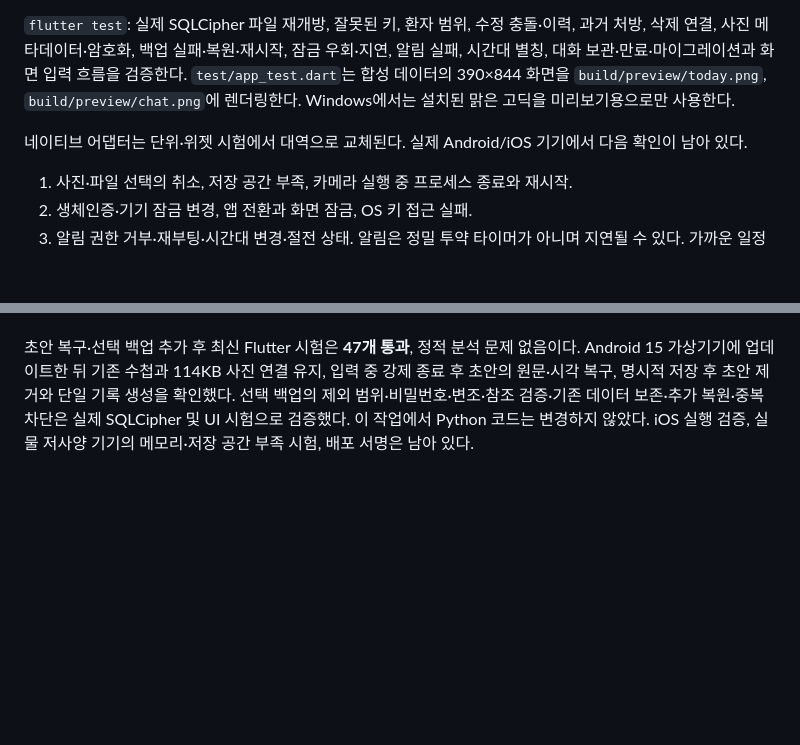
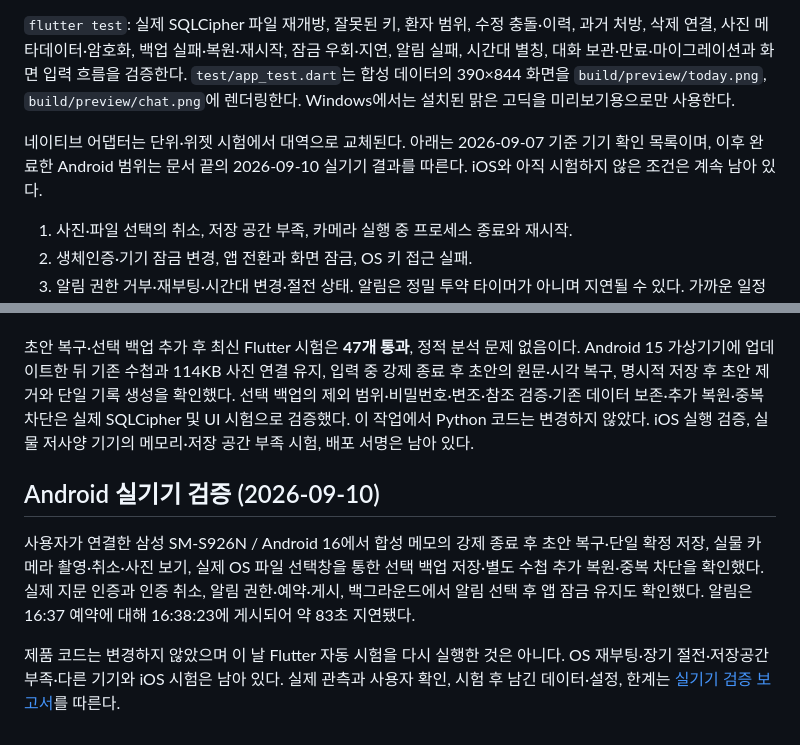
Before and after one commit to Chun-Jihun/care_app, a Markdown page: mobile/README.md, 2 parts joined by grey strips. Drawn GitHub-style; blank space fills up the shorter version.

Commit message:
Document Android device validation results

```diff
--- a/mobile/README.md
+++ b/mobile/README.md
@@ -76,7 +76,7 @@ iOS는 Mac과 Xcode, 서명 팀 설정이 필요하다. `flutter build ios --no-
 
 `flutter test`: 실제 SQLCipher 파일 재개방, 잘못된 키, 환자 범위, 수정 충돌·이력, 과거 처방, 삭제 연결, 사진 메타데이터·암호화, 백업 실패·복원·재시작, 잠금 우회·지연, 알림 실패, 시간대 별칭, 대화 보관·만료·마이그레이션과 화면 입력 흐름을 검증한다. `test/app_test.dart`는 합성 데이터의 390×844 화면을 `build/preview/today.png`, `build/preview/chat.png`에 렌더링한다. Windows에서는 설치된 맑은 고딕을 미리보기용으로만 사용한다.
 
-네이티브 어댑터는 단위·위젯 시험에서 대역으로 교체된다. 실제 Android/iOS 기기에서 다음 확인이 남아 있다.
+네이티브 어댑터는 단위·위젯 시험에서 대역으로 교체된다. 아래는 2026-09-07 기준 기기 확인 목록이며, 이후 완료한 Android 범위는 문서 끝의 2026-09-10 실기기 결과를 따른다. iOS와 아직 시험하지 않은 조건은 계속 남아 있다.
 
 1. 사진·파일 선택의 취소, 저장 공간 부족, 카메라 실행 중 프로세스 종료와 재시작.
 2. 생체인증·기기 잠금 변경, 앱 전환과 화면 잠금, OS 키 접근 실패.
@@ -94,3 +94,9 @@ Android는 화면 캡처 보호와 OS 자동 백업·기기 전송 제외를 구
 전체 코드 검토 당시 Flutter 시험 **34개**, Python 시험 **96개**가 통과했다. 수정 근거와 당시 Android 결과는 [전체 코드 검토 보고서](../docs/code_review_2026-09-07.md)를 따른다.
 
 초안 복구·선택 백업 추가 후 최신 Flutter 시험은 **47개 통과**, 정적 분석 문제 없음이다. Android 15 가상기기에 업데이트한 뒤 기존 수첩과 114KB 사진 연결 유지, 입력 중 강제 종료 후 초안의 원문·시각 복구, 명시적 저장 후 초안 제거와 단일 기록 생성을 확인했다. 선택 백업의 제외 범위·비밀번호·변조·참조 검증·기존 데이터 보존·추가 복원·중복 차단은 실제 SQLCipher 및 UI 시험으로 검증했다. 이 작업에서 Python 코드는 변경하지 않았다. iOS 실행 검증, 실물 저사양 기기의 메모리·저장 공간 부족 시험, 배포 서명은 남아 있다.
+
+## Android 실기기 검증 (2026-09-10)
+
+사용자가 연결한 삼성 SM-S926N / Android 16에서 합성 메모의 강제 종료 후 초안 복구·단일 확정 저장, 실물 카메라 촬영·취소·사진 보기, 실제 OS 파일 선택창을 통한 선택 백업 저장·별도 수첩 추가 복원·중복 차단을 확인했다. 실제 지문 인증과 인증 취소, 알림 권한·예약·게시, 백그라운드에서 알림 선택 후 앱 잠금 유지도 확인했다. 알림은 16:37 예약에 대해 16:38:23에 게시되어 약 83초 지연됐다.
+
+제품 코드는 변경하지 않았으며 이 날 Flutter 자동 시험을 다시 실행한 것은 아니다. OS 재부팅·장기 절전·저장공간 부족·다른 기기와 iOS 시험은 남아 있다. 실제 관측과 사용자 확인, 시험 후 남긴 데이터·설정, 한계는 [실기기 검증 보고서](../docs/android_device_validation_2026-09-10.md)를 따른다.
```
Also changed, not shown: docs/android_device_validation_2026-09-10.md (added, +57 -0 lines), docs/draft_and_selective_backup_safety_plan.md (+4 -0 lines).
